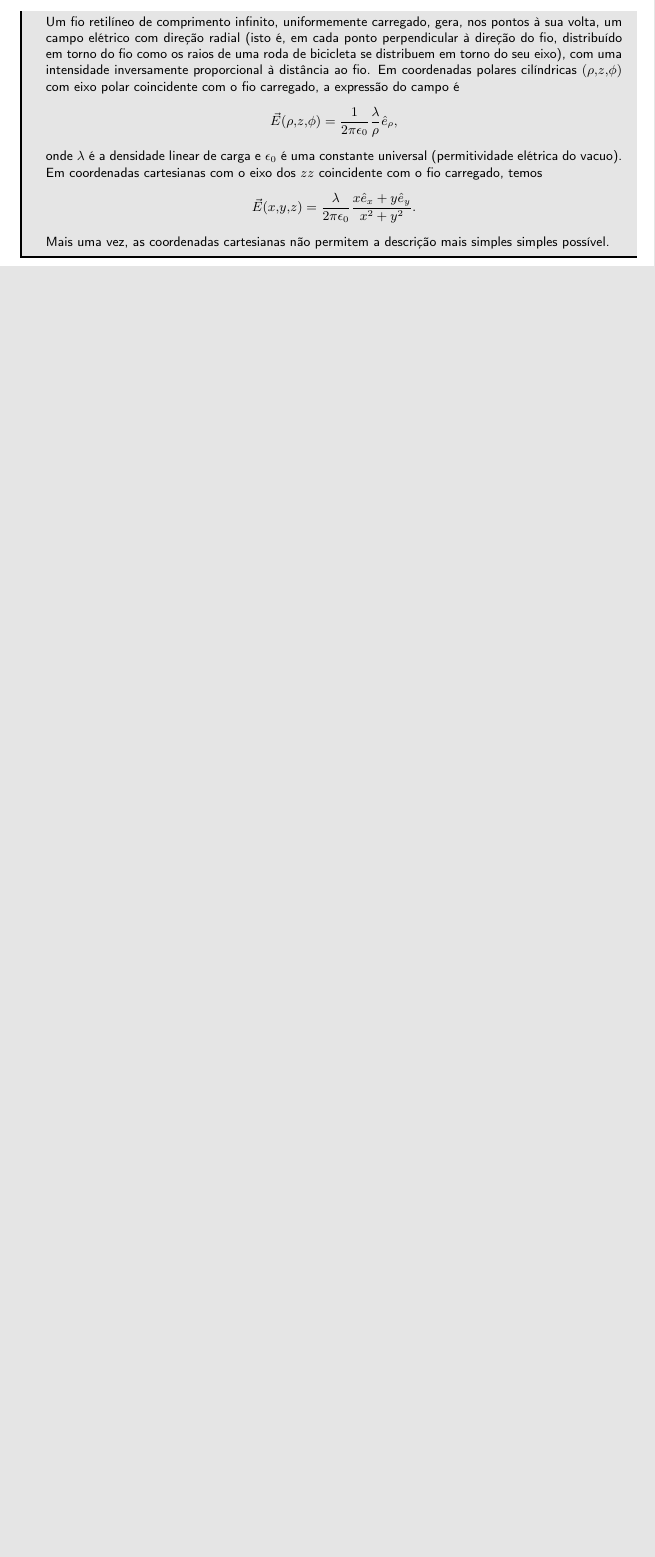
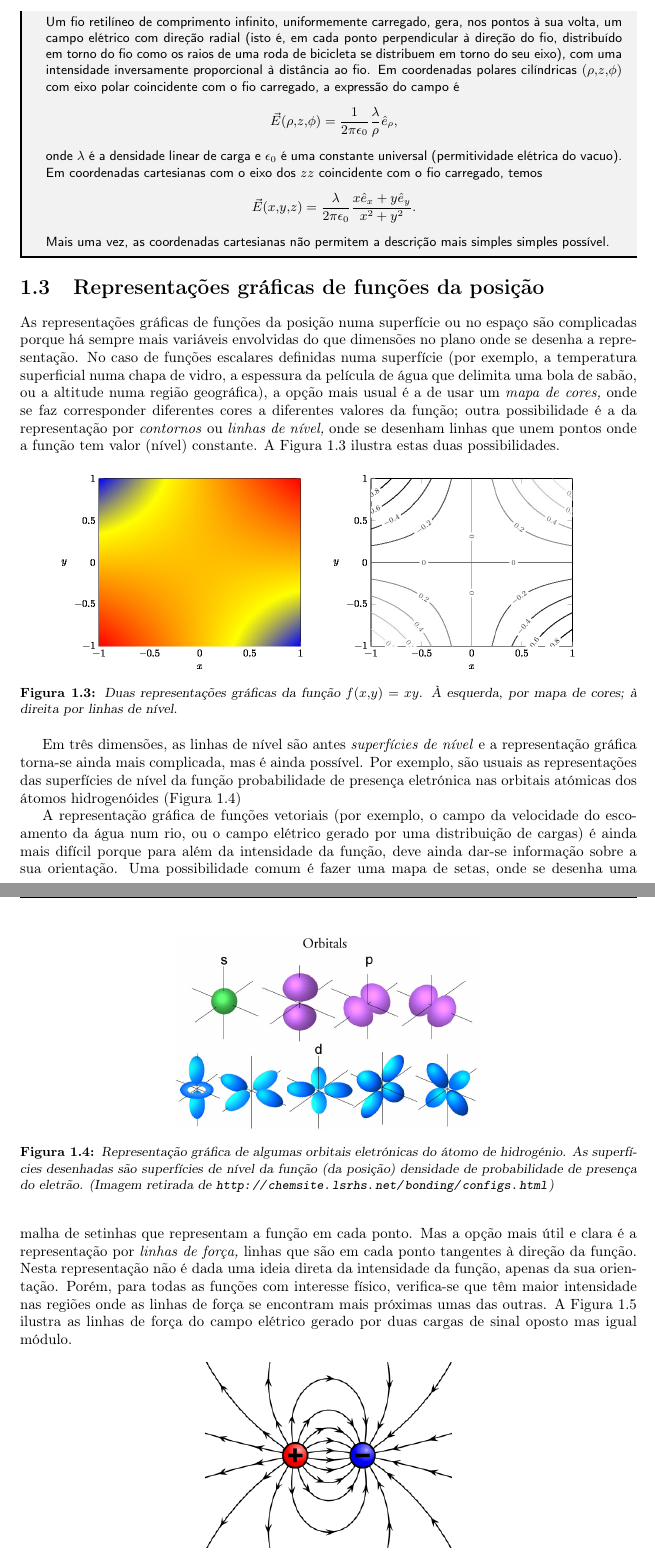
Before and after one commit to ljmamoreira/nts_fo, a LaTeX document (of.tex, which reads mystyle.sty, tex/10matint.tex): part of page 9 of 17 before the commit and two parts of pages 9 and 10 of 19 after it, the two joined at a grey line, cut so that both start at the same text, the shorter picture padded with empty space. Compiled offline with pdfLaTeX.

Commit message:
Finished graphical representations.

```diff
--- a/mystyle.sty
+++ b/mystyle.sty
@@ -7,7 +7,7 @@
 \addto\captionsportuges{\renewcommand{\contentsname}{\'Indice}}
 \usepackage[font=small,format=plain,labelfont=bf,up,textfont=sl,up]{caption}
 \usepackage{amsmath,amssymb,tikz,graphicx,pgfplots,etoolbox,icomma,fancyhdr}
-\usepackage{url,tikz-3dplot,wrapfig,mdframed}
+\usepackage{url,tikz-3dplot,wrapfig,mdframed,lipsum}
 
 
 \setlength{\headheight}{14pt}
@@ -84,7 +84,7 @@
    % \vspace{2mm}\hrule\vspace{1mm}%
     \bgroup\small\sffamily%
     \strut\hfill
-    \begin{mdframed}[linewidth=1pt,leftmargin=0mm,backgroundcolor=gray!20,
+    \begin{mdframed}[linewidth=1pt,leftmargin=0mm,backgroundcolor=gray!10,
         rightline=false,innerleftmargin=-3mm]
     \begin{list}
         {\textbf{Exemplo \theexampi:}}%
--- a/tex/10matint.tex
+++ b/tex/10matint.tex
@@ -478,3 +478,60 @@ simplificar a sua formulação e resolução. Vejamos alguns exemplos.
   simples possível.
 \end{examples}
 
+\section{Representações gráficas de funções da posição}
+As representações gráficas de funções da posição numa superfície ou no espaço
+são complicadas porque há sempre mais variáveis envolvidas do que dimensões no
+plano onde se desenha a representação. No caso de funções escalares definidas
+numa superfície (por exemplo, a temperatura superficial numa chapa de vidro, a
+espessura da película de água que delimita uma bola de sabão, ou a altitude numa
+região geográfica), a opção mais usual é a de usar um \emph{mapa de cores,} onde
+se faz corresponder diferentes cores a diferentes valores da função; outra
+possibilidade é a da representação por \emph{contornos} ou \emph{linhas de
+nível,} onde se desenham linhas que unem pontos onde a função tem valor (nível)
+constante. A Figura~\ref{fig:plot2d} ilustra estas duas possibilidades.
+\begin{figure}[htb]
+{\centering
+\includegraphics[width=0.4\linewidth]{figs/f10-plot2d-surf}\hspace{5mm}
+\includegraphics[width=0.4\linewidth]{figs/f10-plot2d-cont}\hspace{5mm}
+\par
+}
+\caption{Duas representações gráficas da função $f(x,y)=xy$. À esquerda, por
+mapa de cores; à direita por linhas de nível.\label{fig:plot2d}}
+\end{figure}
+
+Em três dimensões, as linhas de nível são antes \emph{superfícies de nível} e a
+representação gráfica torna-se ainda mais complicada, mas é ainda possível. Por
+exemplo, são usuais as representações das superfícies de nível da função
+probabilidade de presença eletrónica nas orbitais atómicas dos átomos
+hidrogenóides (Figura~\ref{fig:orbitals})
+\begin{figure}[htb]
+{\centering
+\includegraphics[width=0.5\linewidth]{figs/f10-030.jpg}
+\par
+}
+\caption{Representação gráfica de algumas orbitais eletrónicas do átomo de
+hidrogénio. As superfícies desenhadas são superfícies de nível da função (da
+posição) densidade de probabilidade de presença do eletrão. (Imagem retirada de
+\protect\url{http://chemsite.lsrhs.net/bonding/configs.html})%
+\label{fig:orbitals}}
+\end{figure}
+
+A representação gráfica de funções vetoriais (por exemplo, o campo da velocidade
+do escoamento da água num rio, ou o campo elétrico gerado por uma distribuição
+de cargas) é ainda mais difícil porque para além da intensidade da função, deve
+ainda dar-se informação sobre a sua orientação. Uma possibilidade comum é fazer
+uma mapa de setas, onde se desenha uma malha de setinhas que representam a
+função em cada ponto. Mas a opção mais útil e clara é a representação por
+\emph{linhas de força,} linhas que são em cada ponto tangentes à direção da
+função. Nesta representação não é dada uma ideia direta da intensidade da função,
+apenas da sua orientação. Porém, para todas as funções com interesse físico,
+verifica-se que têm maior intensidade nas regiões onde as linhas de força se
+encontram mais próximas umas das outras.  A Figura~\ref{fig:dipole} ilustra as
+linhas de força do campo elétrico gerado por duas cargas de sinal oposto mas
+igual módulo.
+\begin{figure}[htb]
+{\centering
+\includegraphics[width=0.4\textwidth]{figs/f10-dipole.png}
+\par
+}
+\caption{representação por linhas de força do campo elétrico gerado por duas
@@ -481,3 +541,7 @@ simplificar a sua formulação e resolução. Vejamos alguns exemplos.
+\end{figure}
+
+
+
 \section{Funções de várias variáveis e derivadas parciais}
 Seja $f(v_1,\,v_2,\,\ldots,v_N)$ uma função contínua de $N$ variáveis $v_1$,
 $v_2$, \ldots, $v_N$. Por \emph{função} entendemos apenas uma aplicação
```
Also changed, not shown: tex/00frontm.tex (+1 -1 lines), figs/f10-030.jpg (added), figs/f10-dipole.png (added), figs/f10-plot2d-cont.jpg (added), figs/f10-plot2d-surf.jpg (added), tex/10matint.tex (8 more changed lines).
